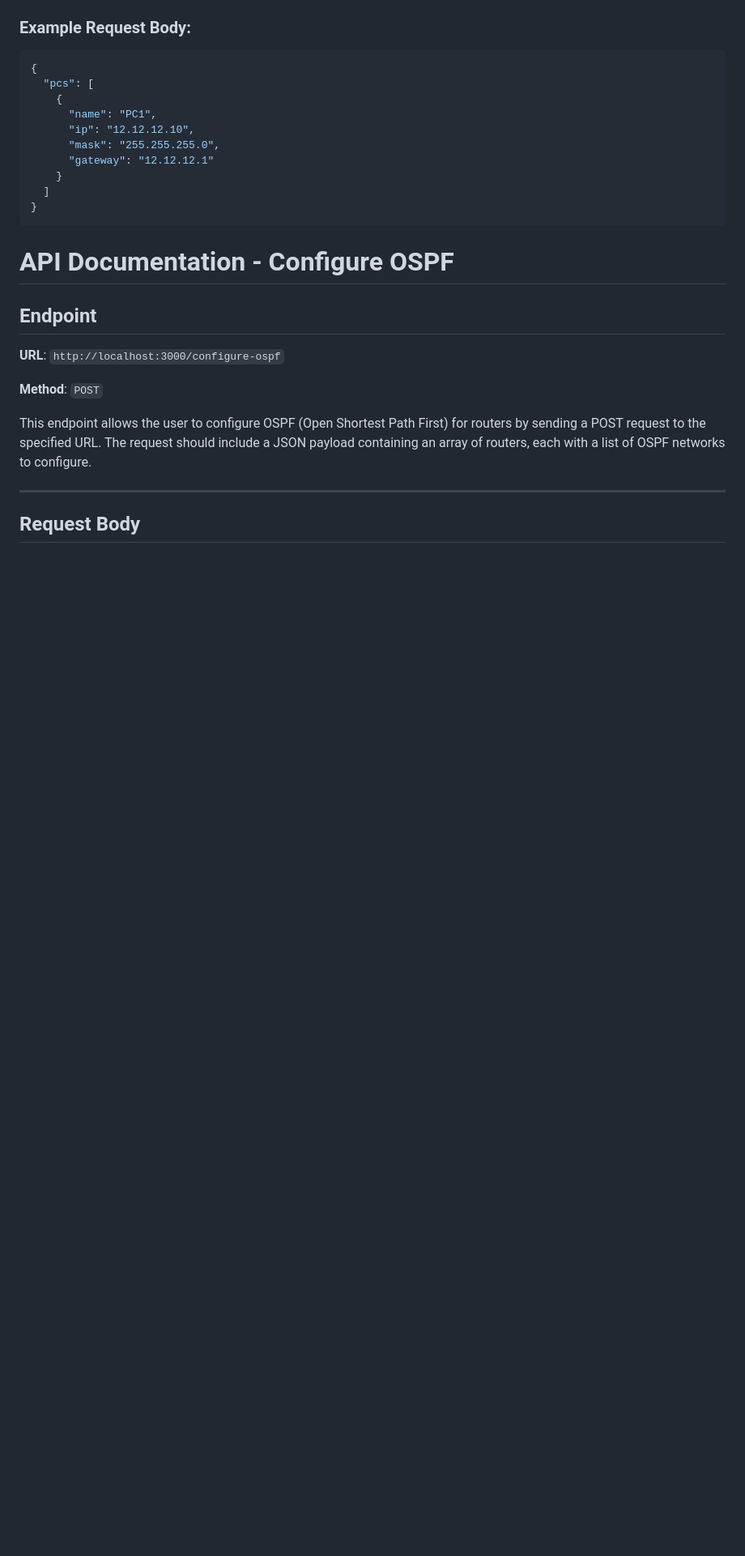
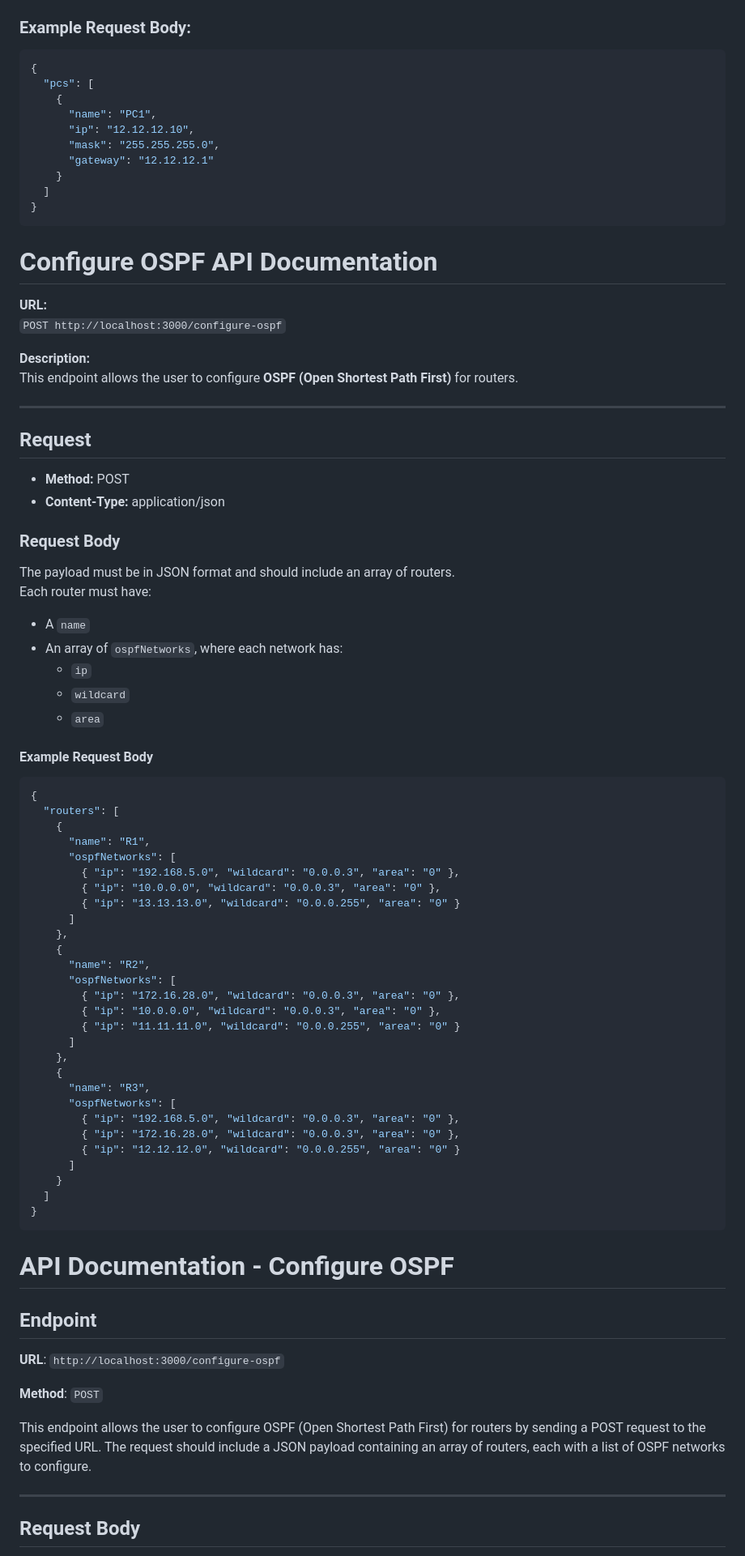
Before and after one commit to abderrahmaneknc/Network-projects, a Markdown page: README.md, the part around the change. Shown at 81% size. Rendered like a GitHub page; blank space fills up the shorter version.

````diff
--- a/README.md
+++ b/README.md
@@ -92,7 +92,63 @@ The request body should be in JSON format and contain the following structure:
   ]
 }
 ```
+# Configure OSPF API Documentation
 
+**URL:**
+`POST http://localhost:3000/configure-ospf`
+
+**Description:**
+This endpoint allows the user to configure **OSPF (Open Shortest Path First)** for routers.
+
+---
+
+## Request
+
+- **Method:** POST
+- **Content-Type:** application/json
+
+### Request Body
+
+The payload must be in JSON format and should include an array of routers.
+Each router must have:
+- A `name`
+- An array of `ospfNetworks`, where each network has:
+  - `ip`
+  - `wildcard`
+  - `area`
+
+#### Example Request Body
+
+```json
+{
+  "routers": [
+    {
+      "name": "R1",
+      "ospfNetworks": [
+        { "ip": "192.168.5.0", "wildcard": "0.0.0.3", "area": "0" },
+        { "ip": "10.0.0.0", "wildcard": "0.0.0.3", "area": "0" },
+        { "ip": "13.13.13.0", "wildcard": "0.0.0.255", "area": "0" }
+      ]
+    },
+    {
+      "name": "R2",
+      "ospfNetworks": [
+        { "ip": "172.16.28.0", "wildcard": "0.0.0.3", "area": "0" },
+        { "ip": "10.0.0.0", "wildcard": "0.0.0.3", "area": "0" },
+        { "ip": "11.11.11.0", "wildcard": "0.0.0.255", "area": "0" }
+      ]
+    },
+    {
+      "name": "R3",
+      "ospfNetworks": [
+        { "ip": "192.168.5.0", "wildcard": "0.0.0.3", "area": "0" },
+        { "ip": "172.16.28.0", "wildcard": "0.0.0.3", "area": "0" },
+        { "ip": "12.12.12.0", "wildcard": "0.0.0.255", "area": "0" }
+      ]
+    }
+  ]
+}
+```
 
 # API Documentation - Configure OSPF
 
````
